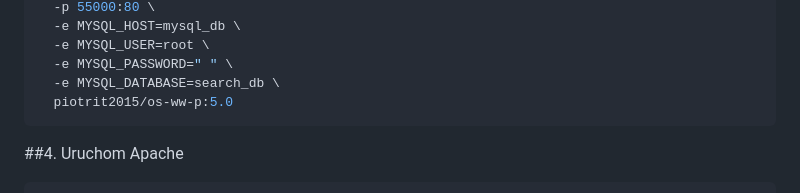
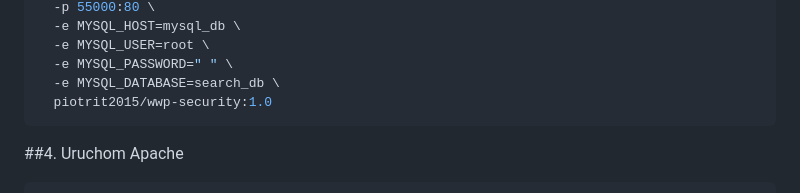
Before and after one commit to PiotrIT2015/OS-WW-P, a Markdown page: README.md, the part around the change. GitHub-like rendering.

Commit message:
Feature-fix/update README.md

````diff
--- a/README.md
+++ b/README.md
@@ -111,7 +111,7 @@ docker run -d \
   -e MYSQL_USER=root \
   -e MYSQL_PASSWORD=" " \
   -e MYSQL_DATABASE=search_db \
-  piotrit2015/os-ww-p:5.0
+  piotrit2015/wwp-security:1.0
 ```
 
 ##4. Uruchom Apache
````
